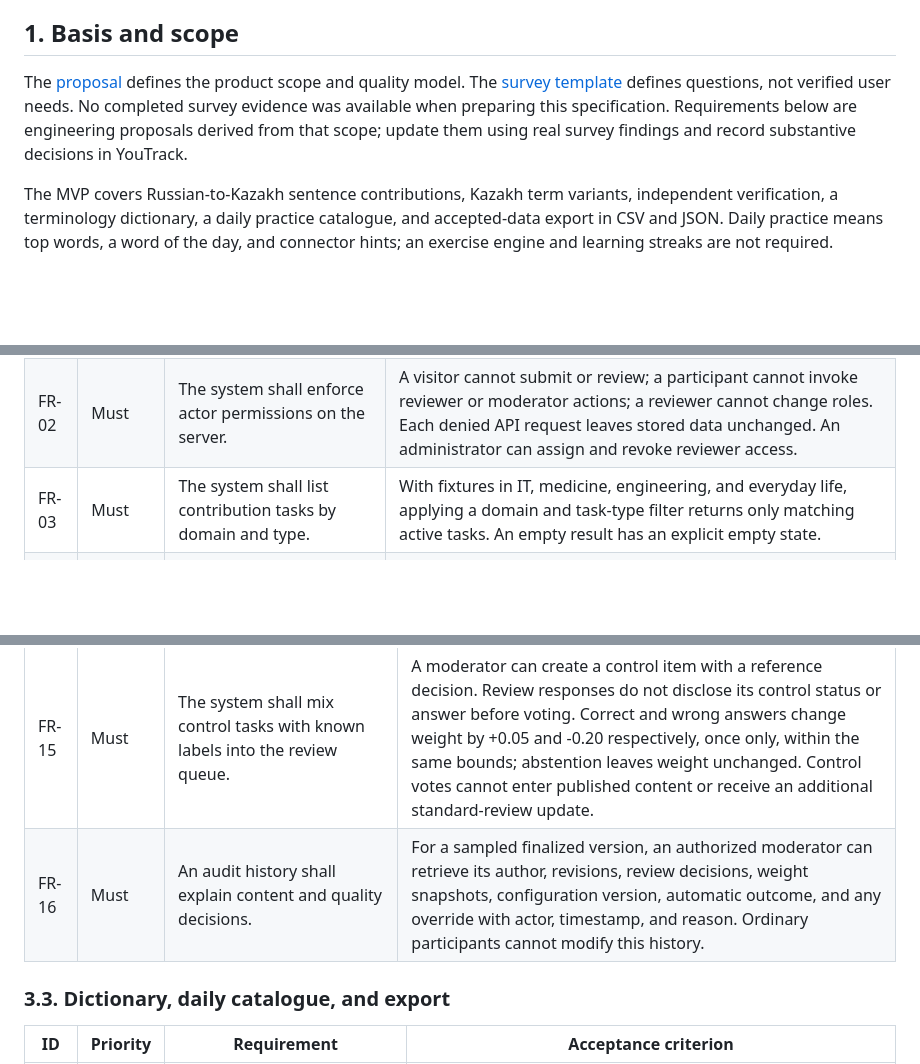
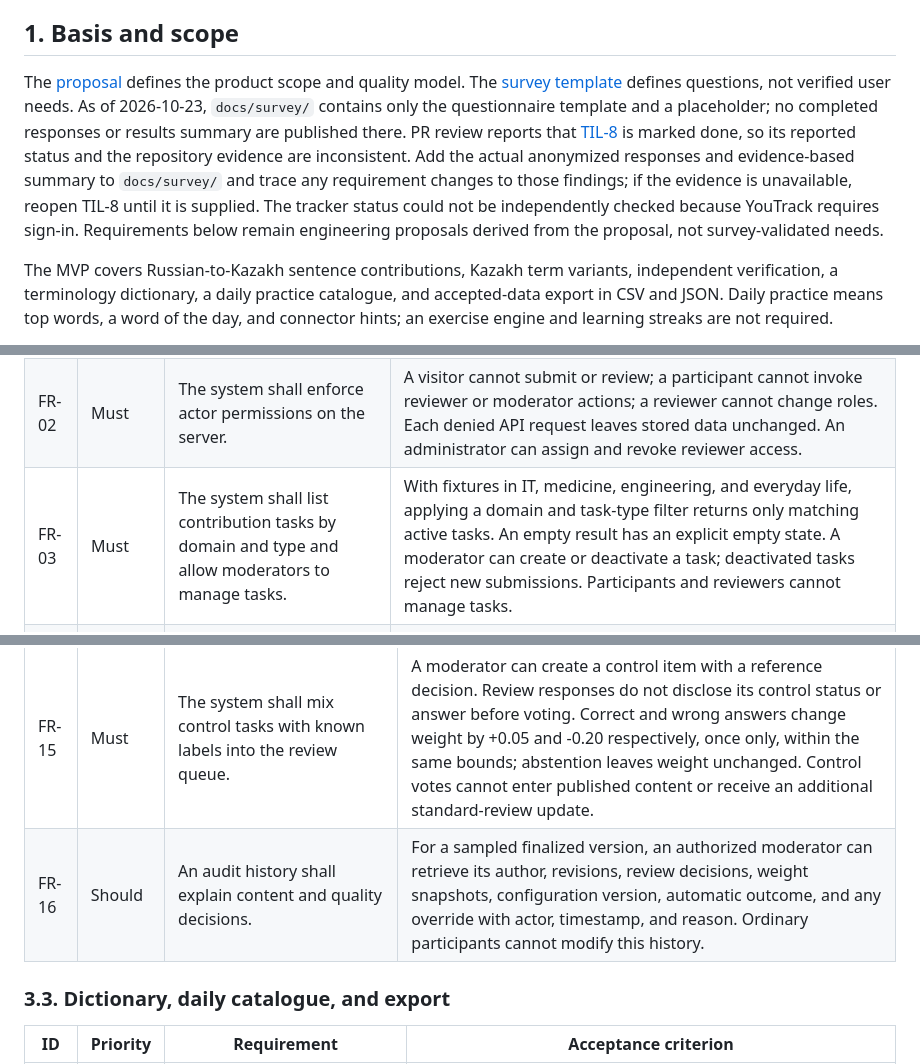
Before and after one commit to QosmuratSamat0/tilqor, a Markdown page: docs/requirements.md, 3 parts joined by grey strips. Rendered like a GitHub page; blank space fills up the shorter version.

Commit message:
TIL-11: Clarify MVP priorities and survey evidence gap

```diff
--- a/docs/requirements.md
+++ b/docs/requirements.md
@@ -14,7 +14,7 @@ Status: initial specification for team and supervisor review; not a statement th
 
 ## 1. Basis and scope
 
-The [proposal](proposal.md) defines the product scope and quality model. The [survey template](survey/template.md) defines questions, not verified user needs. No completed survey evidence was available when preparing this specification. Requirements below are engineering proposals derived from that scope; update them using real survey findings and record substantive decisions in YouTrack.
+The [proposal](proposal.md) defines the product scope and quality model. The [survey template](survey/template.md) defines questions, not verified user needs. As of 2026-10-23, `docs/survey/` contains only the questionnaire template and a placeholder; no completed responses or results summary are published there. PR review reports that [TIL-8](https://qosmuratsamat.youtrack.cloud/issue/TIL-8) is marked done, so its reported status and the repository evidence are inconsistent. Add the actual anonymized responses and evidence-based summary to `docs/survey/` and trace any requirement changes to those findings; if the evidence is unavailable, reopen TIL-8 until it is supplied. The tracker status could not be independently checked because YouTrack requires sign-in. Requirements below remain engineering proposals derived from the proposal, not survey-validated needs.
 
 The MVP covers Russian-to-Kazakh sentence contributions, Kazakh term variants, independent verification, a terminology dictionary, a daily practice catalogue, and accepted-data export in CSV and JSON. Daily practice means top words, a word of the day, and connector hints; an exercise engine and learning streaks are not required.
 
@@ -45,7 +51,7 @@ The earlier [risk document](risks.md) mentions pilot activities. For this specif
 |---|---|---|---|
 | FR-01 | Must | The system shall support account registration, sign-in, and sign-out. | A new account can sign in using valid credentials. Invalid credentials do not create a session. After sign-out, the former session cannot perform an authenticated submission. |
 | FR-02 | Must | The system shall enforce actor permissions on the server. | A visitor cannot submit or review; a participant cannot invoke reviewer or moderator actions; a reviewer cannot change roles. Each denied API request leaves stored data unchanged. An administrator can assign and revoke reviewer access. |
-| FR-03 | Must | The system shall list contribution tasks by domain and type. | With fixtures in IT, medicine, engineering, and everyday life, applying a domain and task-type filter returns only matching active tasks. An empty result has an explicit empty state. |
+| FR-03 | Must | The system shall list contribution tasks by domain and type and allow moderators to manage tasks. | With fixtures in IT, medicine, engineering, and everyday life, applying a domain and task-type filter returns only matching active tasks. An empty result has an explicit empty state. A moderator can create or deactivate a task; deactivated tasks reject new submissions. Participants and reviewers cannot manage tasks. |
 | FR-04 | Must | A participant shall submit a Russian-to-Kazakh sentence variant using a blind submission flow. | Before submission, neither the interface nor participant-accessible task responses disclose other translations. A valid non-empty translation is saved with author, task, version, and timestamp; other variants become visible to that participant only after their first valid submission. |
 | FR-05 | Must | A participant shall choose or suggest a Kazakh term variant. | A term task displays existing variants without vote counts and allows a new variant. Tests with a controlled random generator demonstrate that display order is shuffled rather than fixed. One account has at most one active preference per task; changing it replaces the previous preference. A preference alone cannot accept a term. |
 | FR-06 | Must | The system shall record content provenance and contribution permission. | Submission requires contributor permission for the configured publication terms. A reused source requires a source reference, license identifier, and attribution metadata; original content is explicitly marked as original. A moderator cannot mark unresolved permission metadata as export-eligible. |
@@ -63,7 +69,7 @@ The earlier [risk document](risks.md) mentions pilot activities. For this specif
 | FR-13 | Must | The system shall version edited content and preserve previous decisions. | Editing a `needs_edit` version creates a new submitted version with no inherited votes. The previous text, votes, and decision remain readable in its history. Editing accepted text cannot silently replace the accepted version; replacement content must pass verification. |
 | FR-14 | Must | Reviewer reputation shall update once per finalized standard review using the configured increments and limits. | A new reviewer starts at 1.00. A matching vote changes 1.00 to 1.05, a non-matching vote changes 1.00 to 0.90, and abstention leaves it unchanged. Values remain within 0.50-2.00. Retrying finalization does not apply a second update, and later reputation changes do not alter stored vote snapshots. |
 | FR-15 | Must | The system shall mix control tasks with known labels into the review queue. | A moderator can create a control item with a reference decision. Review responses do not disclose its control status or answer before voting. Correct and wrong answers change weight by +0.05 and -0.20 respectively, once only, within the same bounds; abstention leaves weight unchanged. Control votes cannot enter published content or receive an additional standard-review update. |
-| FR-16 | Must | An audit history shall explain content and quality decisions. | For a sampled finalized version, an authorized moderator can retrieve its author, revisions, review decisions, weight snapshots, configuration version, automatic outcome, and any override with actor, timestamp, and reason. Ordinary participants cannot modify this history. |
+| FR-16 | Should | An audit history shall explain content and quality decisions. | For a sampled finalized version, an authorized moderator can retrieve its author, revisions, review decisions, weight snapshots, configuration version, automatic outcome, and any override with actor, timestamp, and reason. Ordinary participants cannot modify this history. |
 
 ### 3.3. Dictionary, daily catalogue, and export
 
```
Also changed, not shown: other parts of docs/requirements.md (+15 -9 lines).
